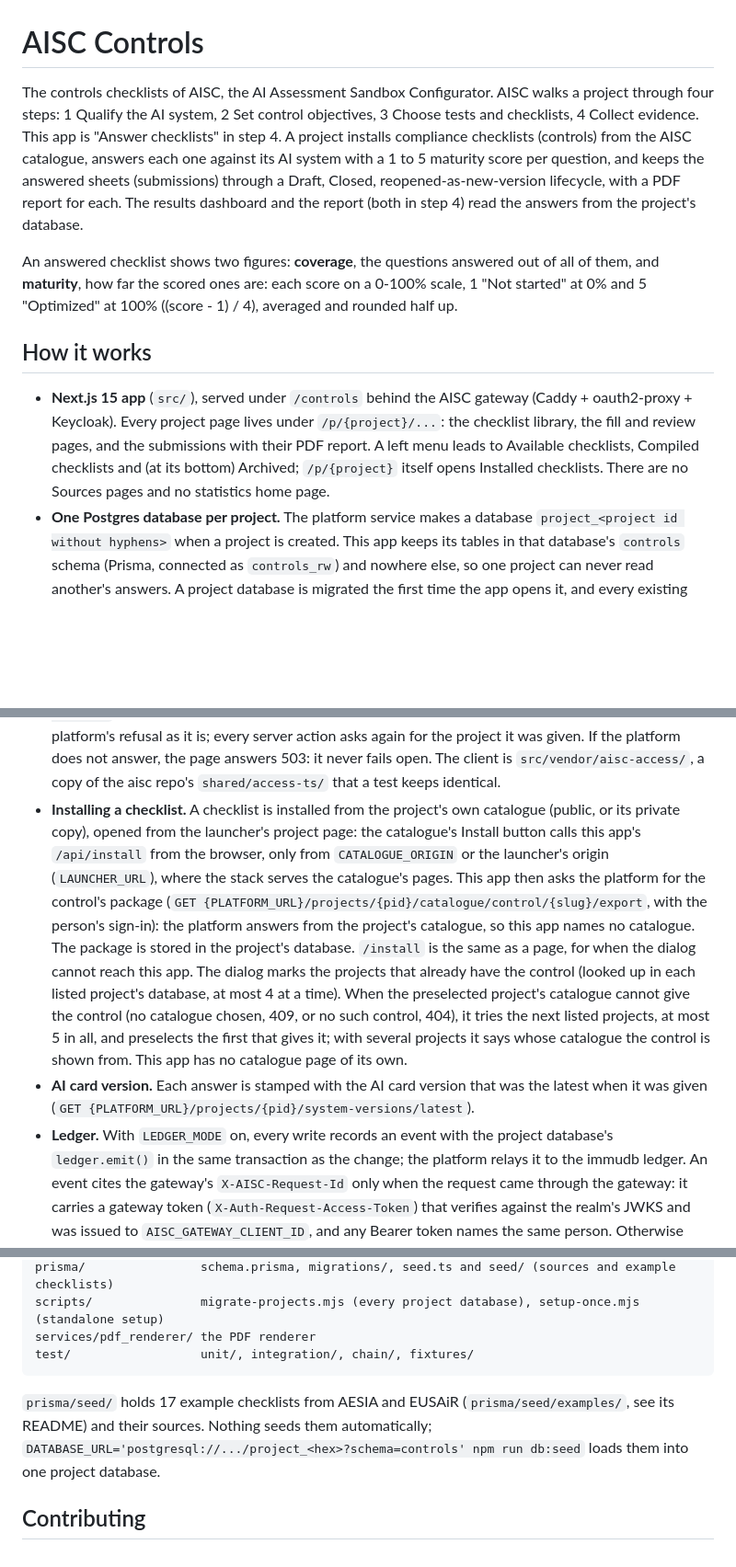
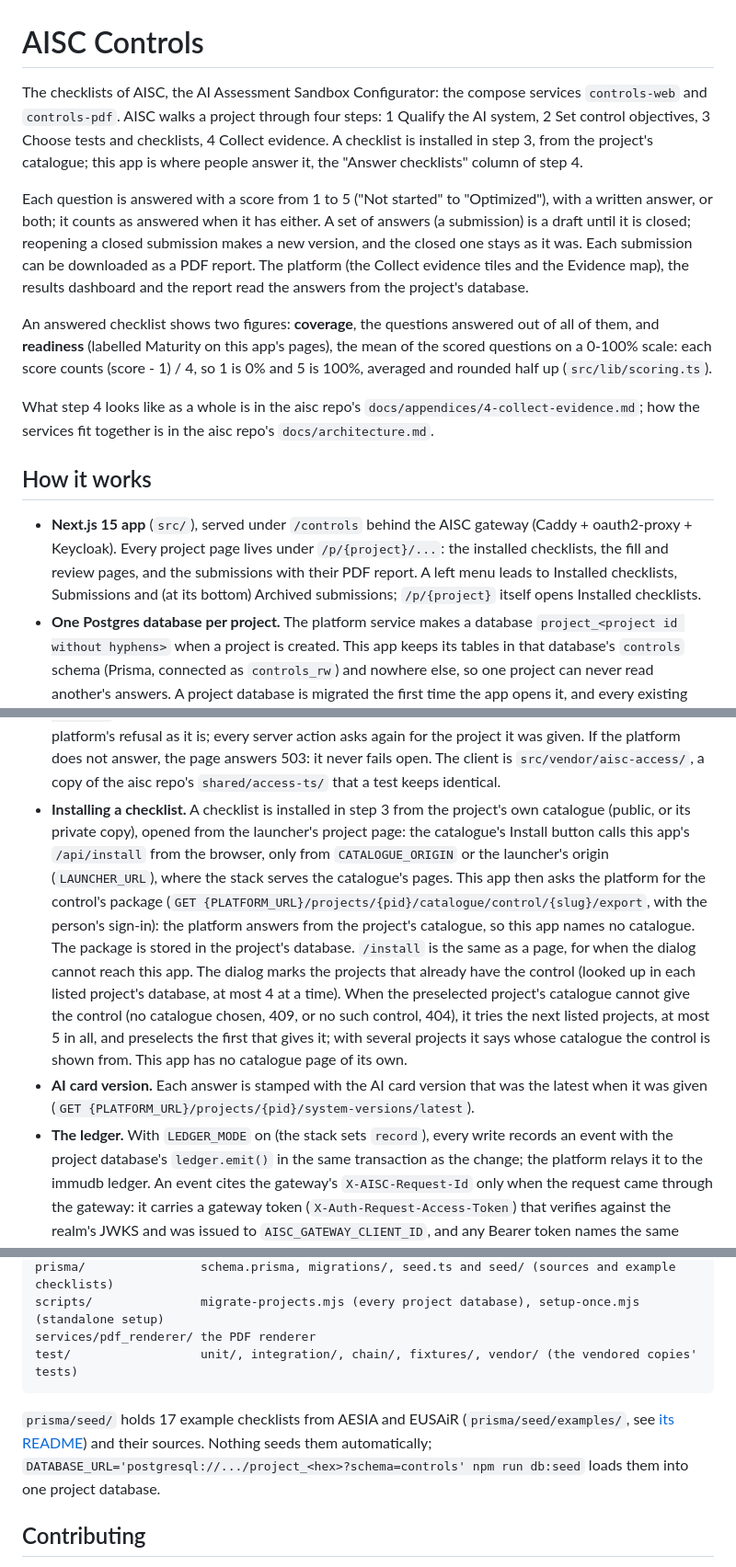
Before and after one commit to lux-ai-factory/aisc-controls, a Markdown page: README.md, 3 parts joined by grey strips. Shown at 92% size. Rendered like a GitHub page; blank space fills up the shorter version.

Commit message:
Documentation: what this module is, how to run it, and its reference, consistent with the AISC architecture document

````diff
--- a/README.md
+++ b/README.md
@@ -1,29 +1,38 @@
 # AISC Controls
 
-The controls checklists of AISC, the AI Assessment Sandbox Configurator. AISC
-walks a project through four steps: 1 Qualify the AI system, 2 Set control
-objectives, 3 Choose tests and checklists, 4 Collect evidence. This app is
-"Answer checklists" in step 4. A project installs compliance checklists (controls)
-from the AISC catalogue, answers each one against its AI system with a 1 to 5
-maturity score per question, and keeps the answered sheets (submissions)
-through a Draft, Closed, reopened-as-new-version lifecycle, with a PDF report
-for each. The results dashboard and the report (both in step 4) read the
-answers from the project's database.
+The checklists of AISC, the AI Assessment Sandbox Configurator: the compose
+services `controls-web` and `controls-pdf`. AISC walks a project through four
+steps: 1 Qualify the AI system, 2 Set control objectives, 3 Choose tests and
+checklists, 4 Collect evidence. A checklist is installed in step 3, from the
+project's catalogue; this app is where people answer it, the "Answer
+checklists" column of step 4.
 
-An answered checklist shows two figures: **coverage**, the questions answered out
-of all of them, and **maturity**, how far the scored ones are: each score on a
-0-100% scale, 1 "Not started" at 0% and 5 "Optimized" at 100% ((score - 1) / 4),
-averaged and rounded half up.
+Each question is answered with a score from 1 to 5 ("Not started" to
+"Optimized"), with a written answer, or both; it counts as answered when it
+has either. A set of answers (a submission) is a draft until it is closed;
+reopening a closed submission makes a new version, and the closed one stays as
+it was. Each submission can be downloaded as a PDF report. The platform (the
+Collect evidence tiles and the Evidence map), the results dashboard and the
+report read the answers from the project's database.
+
+An answered checklist shows two figures: **coverage**, the questions answered
+out of all of them, and **readiness** (labelled Maturity on this app's pages),
+the mean of the scored questions on a 0-100% scale: each score counts
+(score - 1) / 4, so 1 is 0% and 5 is 100%, averaged and rounded half up
+(`src/lib/scoring.ts`).
+
+What step 4 looks like as a whole is in the aisc repo's
+`docs/appendices/4-collect-evidence.md`; how the services fit together is in
+the aisc repo's `docs/architecture.md`.
 
 ## How it works
 
 - **Next.js 15 app** (`src/`), served under `/controls` behind the AISC
   gateway (Caddy + oauth2-proxy + Keycloak). Every project page lives under
-  `/p/{project}/...`: the checklist library, the fill and review pages, and
-  the submissions with their PDF report. A left menu leads to Available
-  checklists, Compiled checklists and (at its bottom) Archived; `/p/{project}`
-  itself opens Installed checklists. There are no Sources pages and no
-  statistics home page.
+  `/p/{project}/...`: the installed checklists, the fill and review pages, and
+  the submissions with their PDF report. A left menu leads to Installed
+  checklists, Submissions and (at its bottom) Archived submissions;
+  `/p/{project}` itself opens Installed checklists.
 - **One Postgres database per project.** The platform service makes a database
   `project_<project id without hyphens>` when a project is created. This app
   keeps its tables in that database's `controls` schema (Prisma, connected as
@@ -42,9 +51,9 @@ averaged and rounded half up.
   was given. If the platform does not answer, the page answers 503: it never
   fails open. The client is `src/vendor/aisc-access/`, a copy of the aisc repo's
   `shared/access-ts/` that a test keeps identical.
-- **Installing a checklist.** A checklist is installed from the project's own
-  catalogue (public, or its private copy), opened from the launcher's project
-  page: the catalogue's Install button calls this app's `/api/install` from the
+- **Installing a checklist.** A checklist is installed in step 3 from the
+  project's own catalogue (public, or its private copy), opened from the
+  launcher's project page: the catalogue's Install button calls this app's `/api/install` from the
   browser, only from `CATALOGUE_ORIGIN` or the launcher's origin (`LAUNCHER_URL`),
   where the stack serves the catalogue's pages. This app then asks the platform
   for the control's package (`GET {PLATFORM_URL}/projects/{pid}/catalogue/control/{slug}/export`,
@@ -60,7 +69,7 @@ averaged and rounded half up.
   This app has no catalogue page of its own.
 - **AI card version.** Each answer is stamped with the AI card version that
   was the latest when it was given (`GET {PLATFORM_URL}/projects/{pid}/system-versions/latest`).
-- **Ledger.** With `LEDGER_MODE` on, every write records an event with the
+- **The ledger.** With `LEDGER_MODE` on (the stack sets `record`), every write records an event with the
   project database's `ledger.emit()` in the same transaction as the change;
   the platform relays it to the immudb ledger. An event cites the gateway's
   `X-AISC-Request-Id` only when the request came through the gateway: it
@@ -240,12 +248,12 @@ src/middleware.ts      asks the platform about every /p/... request
 prisma/                schema.prisma, migrations/, seed.ts and seed/ (sources and example checklists)
 scripts/               migrate-projects.mjs (every project database), setup-once.mjs (standalone setup)
 services/pdf_renderer/ the PDF renderer
-test/                  unit/, integration/, chain/, fixtures/
+test/                  unit/, integration/, chain/, fixtures/, vendor/ (the vendored copies' tests)
 ```
 
 `prisma/seed/` holds 17 example checklists from AESIA and EUSAiR
-(`prisma/seed/examples/`, see its README) and their sources. Nothing seeds
-them automatically; `DATABASE_URL='postgresql://.../project_<hex>?schema=controls' npm run db:seed`
+(`prisma/seed/examples/`, see [its README](prisma/seed/examples/README.md))
+and their sources. Nothing seeds them automatically; `DATABASE_URL='postgresql://.../project_<hex>?schema=controls' npm run db:seed`
 loads them into one project database.
 
 ## Contributing
````
Also changed, not shown: other parts of README.md (+11 -12 lines), 1 other file.
